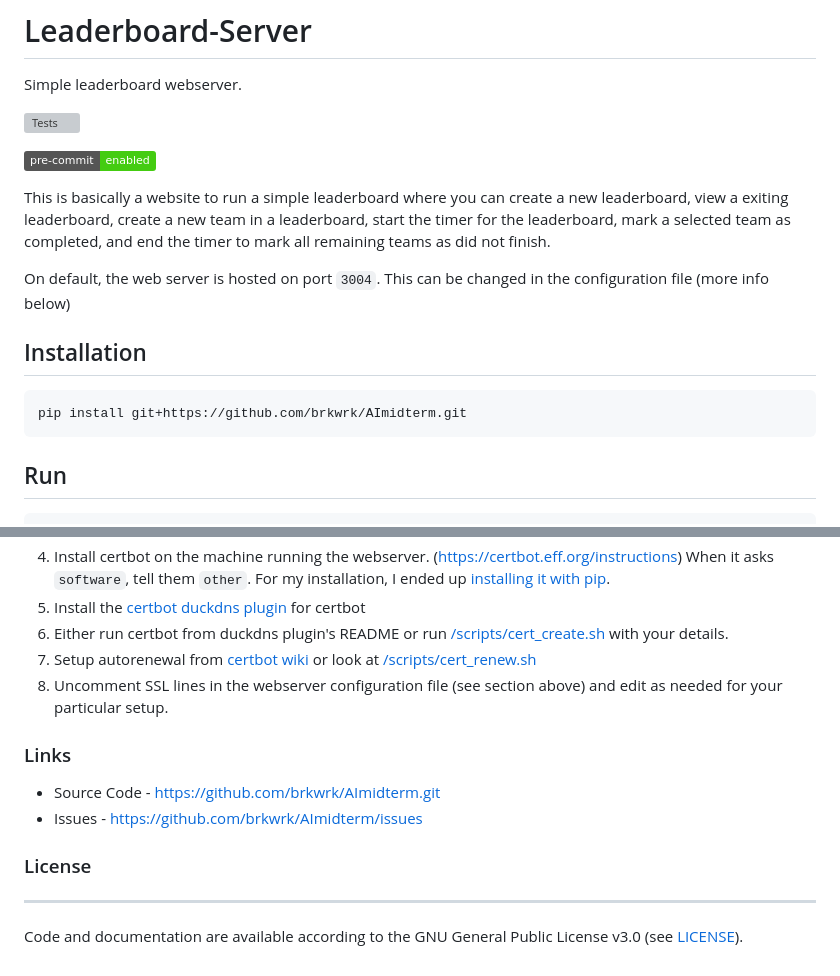
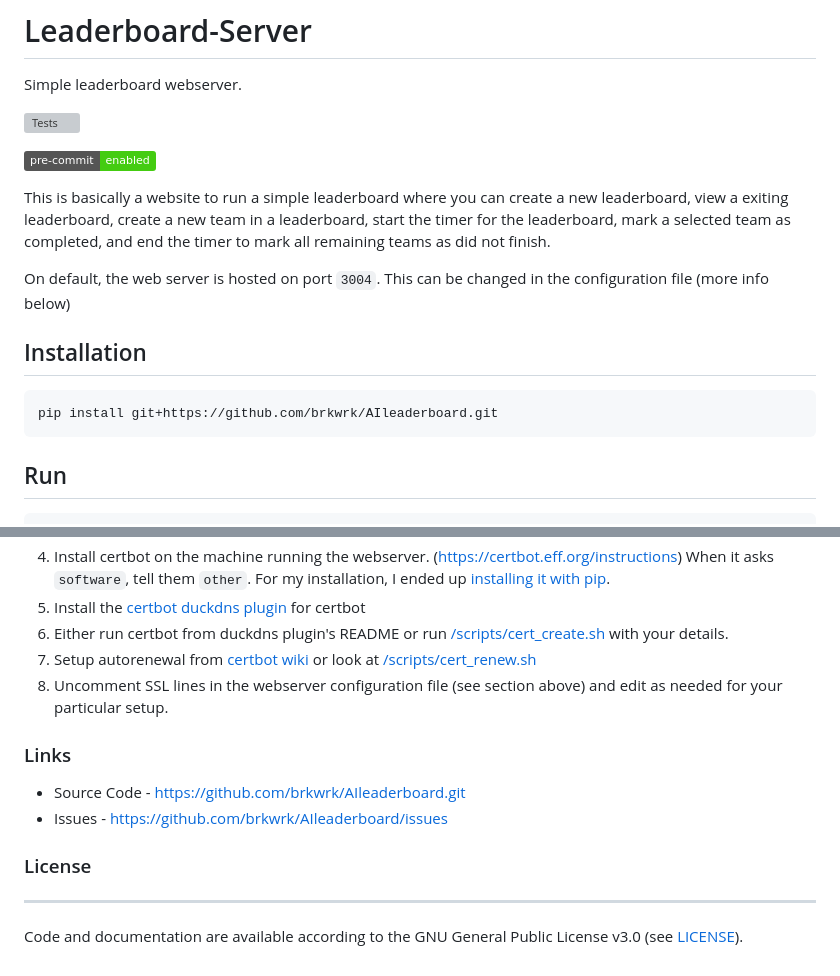
Before and after one commit to brkwrk/AIleaderboard, a Markdown page: README.md, 2 parts joined by grey strips. Drawn GitHub-style; badges without logos; grey boxes are pictures that could not be loaded.

````diff
--- a/README.md
+++ b/README.md
@@ -19,7 +19,7 @@ This can be changed in the configuration file (more info below)
 
 ## Installation
 ```console
-pip install git+https://github.com/brkwrk/AImidterm.git
+pip install git+https://github.com/brkwrk/AIleaderboard.git
 ```
 
 ## Run
@@ -73,8 +73,8 @@ For my installation, I ended up [installing it with pip](https://pypi.org/projec
 
 
 ### Links
-* Source Code - https://github.com/brkwrk/AImidterm.git
-* Issues      - https://github.com/brkwrk/AImidterm/issues
+* Source Code - https://github.com/brkwrk/AIleaderboard.git
+* Issues      - https://github.com/brkwrk/AIleaderboard/issues
 
 
 ### License
````
Also changed, not shown: other parts of README.md (+4 -4 lines).
